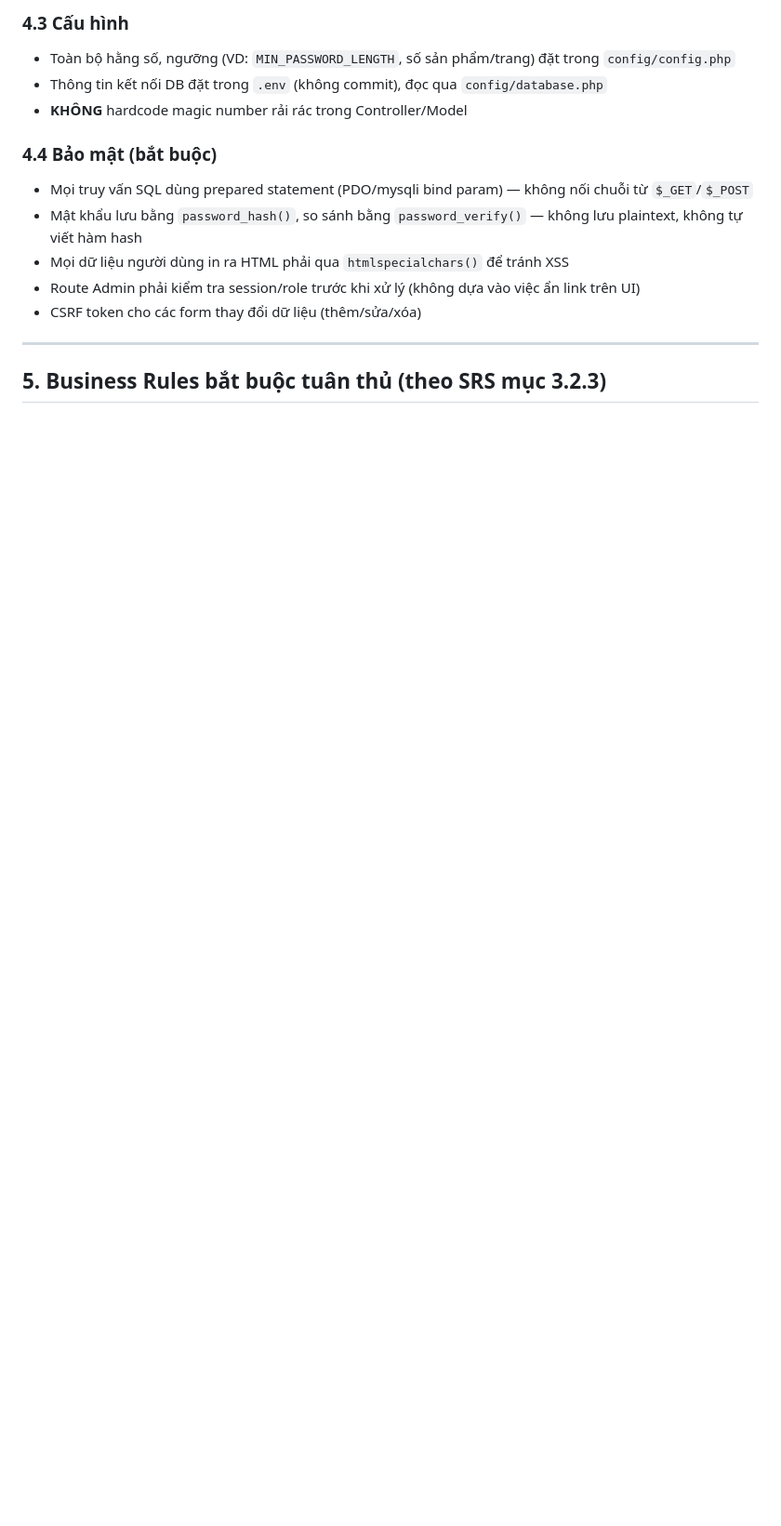
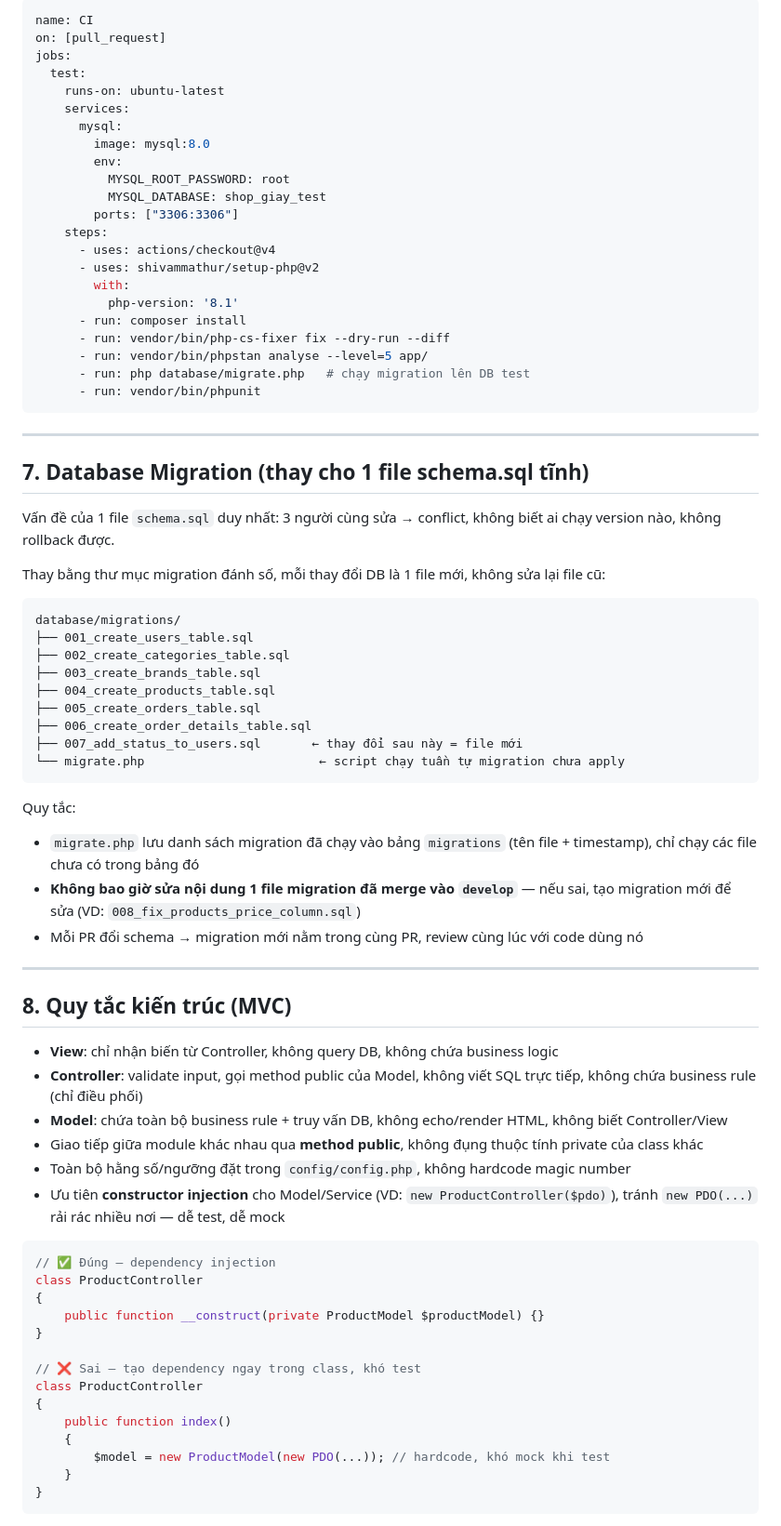
Before and after one commit to minhphi2302/sport-shoes-website, a Markdown page: AGENTS.md, the part around one of its changes. Shown at 93% size. GitHub-like rendering; blank space fills up the shorter version.

Commit message:
docs: update agent configuration documentation in AGENTS.md

````diff
--- a/AGENTS.md
+++ b/AGENTS.md
@@ -220,18 +279,79 @@ $products = $pdo->query("SELECT * FROM products")->fetchAll();
 
-### 4.3 Cấu hình
-
-- Toàn bộ hằng số, ngưỡng (VD: `MIN_PASSWORD_LENGTH`, số sản phẩm/trang) đặt trong `config/config.php`
-- Thông tin kết nối DB đặt trong `.env` (không commit), đọc qua `config/database.php`
-- **KHÔNG** hardcode magic number rải rác trong Controller/Model
-
-### 4.4 Bảo mật (bắt buộc)
-
-- Mọi truy vấn SQL dùng prepared statement (PDO/mysqli bind param) — không nối chuỗi từ `$_GET`/`$_POST`
-- Mật khẩu lưu bằng `password_hash()`, so sánh bằng `password_verify()` — không lưu plaintext, không tự viết hàm hash
-- Mọi dữ liệu người dùng in ra HTML phải qua `htmlspecialchars()` để tránh XSS
-- Route Admin phải kiểm tra session/role trước khi xử lý (không dựa vào việc ẩn link trên UI)
-- CSRF token cho các form thay đổi dữ liệu (thêm/sửa/xóa)
+```yaml
+name: CI
+on: [pull_request]
+jobs:
+  test:
+    runs-on: ubuntu-latest
+    services:
+      mysql:
+        image: mysql:8.0
+        env:
+          MYSQL_ROOT_PASSWORD: root
+          MYSQL_DATABASE: shop_giay_test
+        ports: ["3306:3306"]
+    steps:
+      - uses: actions/checkout@v4
+      - uses: shivammathur/setup-php@v2
+        with:
+          php-version: '8.1'
+      - run: composer install
+      - run: vendor/bin/php-cs-fixer fix --dry-run --diff
+      - run: vendor/bin/phpstan analyse --level=5 app/
+      - run: php database/migrate.php   # chạy migration lên DB test
+      - run: vendor/bin/phpunit
+```
 
 ---
 
-## 5. Business Rules bắt buộc tuân thủ (theo SRS mục 3.2.3)
+## 7. Database Migration (thay cho 1 file schema.sql tĩnh)
+
+Vấn đề của 1 file `schema.sql` duy nhất: 3 người cùng sửa → conflict, không biết ai chạy version nào, không rollback được.
+
+Thay bằng thư mục migration đánh số, mỗi thay đổi DB là 1 file mới, không sửa lại file cũ:
+
+```
+database/migrations/
+├── 001_create_users_table.sql
+├── 002_create_categories_table.sql
+├── 003_create_brands_table.sql
+├── 004_create_products_table.sql
+├── 005_create_orders_table.sql
+├── 006_create_order_details_table.sql
+├── 007_add_status_to_users.sql       ← thay đổi sau này = file mới
+└── migrate.php                        ← script chạy tuần tự migration chưa apply
+```
+
+Quy tắc:
+- `migrate.php` lưu danh sách migration đã chạy vào bảng `migrations` (tên file + timestamp), chỉ chạy các file chưa có trong bảng đó
+- **Không bao giờ sửa nội dung 1 file migration đã merge vào `develop`** — nếu sai, tạo migration mới để sửa (VD: `008_fix_products_price_column.sql`)
+- Mỗi PR đổi schema → migration mới nằm trong cùng PR, review cùng lúc với code dùng nó
+
+---
+
+## 8. Quy tắc kiến trúc (MVC)
+
+- **View**: chỉ nhận biến từ Controller, không query DB, không chứa business logic
+- **Controller**: validate input, gọi method public của Model, không viết SQL trực tiếp, không chứa business rule (chỉ điều phối)
+- **Model**: chứa toàn bộ business rule + truy vấn DB, không echo/render HTML, không biết Controller/View
+- Giao tiếp giữa module khác nhau qua **method public**, không đụng thuộc tính private của class khác
+- Toàn bộ hằng số/ngưỡng đặt trong `config/config.php`, không hardcode magic number
+- Ưu tiên **constructor injection** cho Model/Service (VD: `new ProductController($pdo)`), tránh `new PDO(...)` rải rác nhiều nơi — dễ test, dễ mock
+
+```php
+// ✅ Đúng — dependency injection
+class ProductController
+{
+    public function __construct(private ProductModel $productModel) {}
+}
+
+// ❌ Sai — tạo dependency ngay trong class, khó test
+class ProductController
+{
+    public function index()
+    {
+        $model = new ProductModel(new PDO(...)); // hardcode, khó mock khi test
+    }
+}
+```
+
````
Also changed, not shown: other parts of AGENTS.md (+283 -304 lines).
